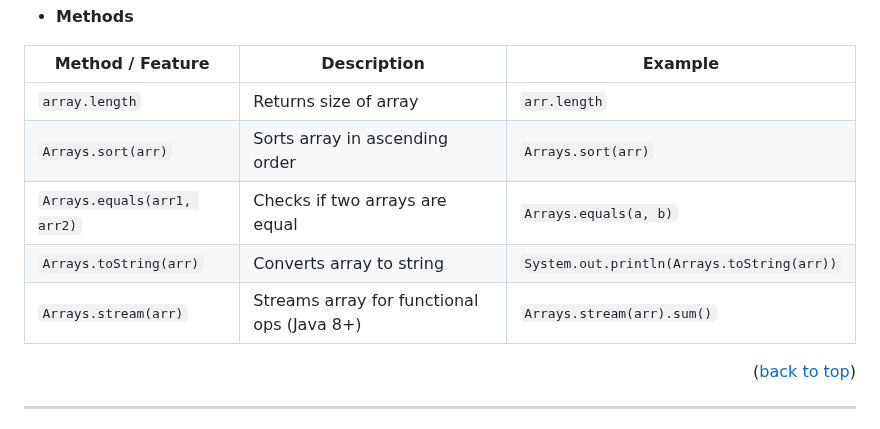
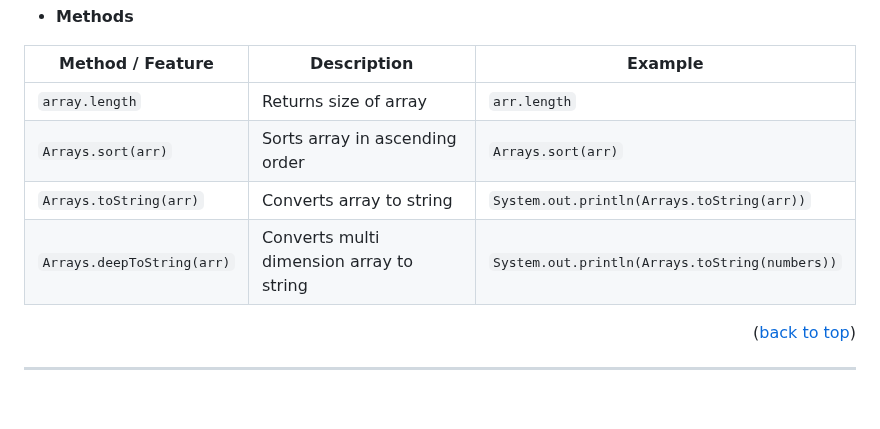
Before and after one commit to hemanth110702/Tech-Notes, a Markdown page: Java/2.Java Utilities & Collections/README.md, the part around one of its changes. Rendered like a GitHub page; blank space fills up the shorter version.

```diff
--- a/Java/2.Java Utilities & Collections/README.md
+++ b/Java/2.Java Utilities & Collections/README.md
@@ -108,19 +158,14 @@ return new int[] {1,2,3};
       <td><code>Arrays.sort(arr)</code></td>
     </tr>
     <tr>
-      <td><code>Arrays.equals(arr1, arr2)</code></td>
-      <td>Checks if two arrays are equal</td>
-      <td><code>Arrays.equals(a, b)</code></td>
-    </tr>
-    <tr>
       <td><code>Arrays.toString(arr)</code></td>
       <td>Converts array to string</td>
       <td><code>System.out.println(Arrays.toString(arr))</code></td>
     </tr>
     <tr>
-      <td><code>Arrays.stream(arr)</code></td>
-      <td>Streams array for functional ops (Java 8+)</td>
-      <td><code>Arrays.stream(arr).sum()</code></td>
+      <td><code>Arrays.deepToString(arr)</code></td>
+      <td>Converts multi dimension array to string</td>
+      <td><code>System.out.println(Arrays.toString(numbers))</code></td>
     </tr>
   </tbody>
 </table>
```
Also changed, not shown: other parts of Java/2.Java Utilities & Collections/README.md (+58 -8 lines).
